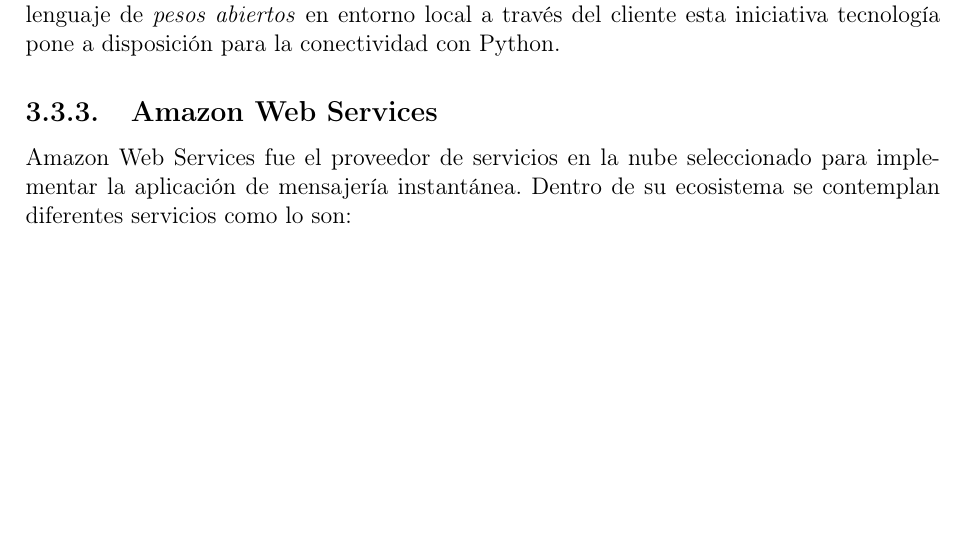
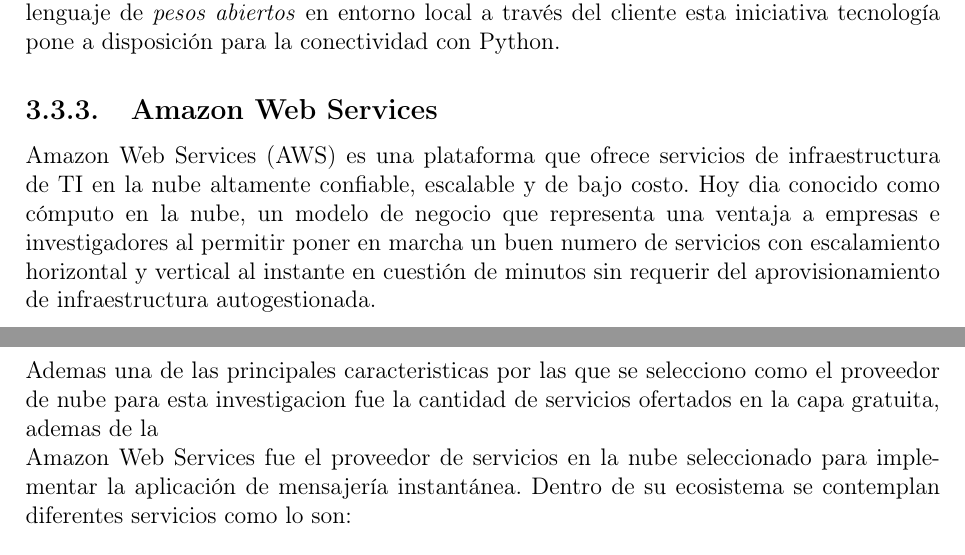
Before and after one commit to MisterPi14/Catfishing-Sextortion-PLN-Filter, a LaTeX book (Reporte Tecnico LaTeX/main.tex, which reads Reporte Tecnico LaTeX/Ch3_Marco_Teórico/ch3.tex): part of page 20 of 62 before the commit and two parts of pages 20 and 21 of 63 after it, the two joined at a grey line, cut so that both start at the same text, the shorter picture padded with empty space. Compiled offline with pdfLaTeX.

Commit message:
cambios en marco teorico y desarrollo considerando un paper para obtener highlights de la sextorcion para generacion de data sintetica

```diff
--- a/Reporte Tecnico LaTeX/Ch3_Marco_Teórico/ch3.tex
+++ b/Reporte Tecnico LaTeX/Ch3_Marco_Teórico/ch3.tex
@@ -351,6 +351,10 @@
 
 \subsection{Amazon Web Services}
 
+Amazon Web Services (AWS) es una plataforma que ofrece servicios de infraestructura de TI en la nube altamente confiable, escalable y de bajo costo. Hoy dia conocido como cómputo en la nube, un modelo de negocio que representa una ventaja a empresas e investigadores al permitir poner en marcha un buen numero de servicios con escalamiento horizontal y vertical al instante en cuestión de minutos sin requerir del aprovisionamiento de infraestructura autogestionada.
+
+Ademas una de las principales caracteristicas por las que se selecciono como el proveedor de nube para esta investigacion fue la cantidad de servicios ofertados en la capa gratuita, ademas de la
+
 Amazon Web Services fue el proveedor de servicios en la nube seleccionado para implementar la aplicación de mensajería instantánea. Dentro de su ecosistema se contemplan diferentes servicios como lo son:
 
 \begin{itemize}
```
Also changed, not shown: Reporte Tecnico LaTeX/Ch5_Desarrollo/ch5.tex (+2 -0 lines).
